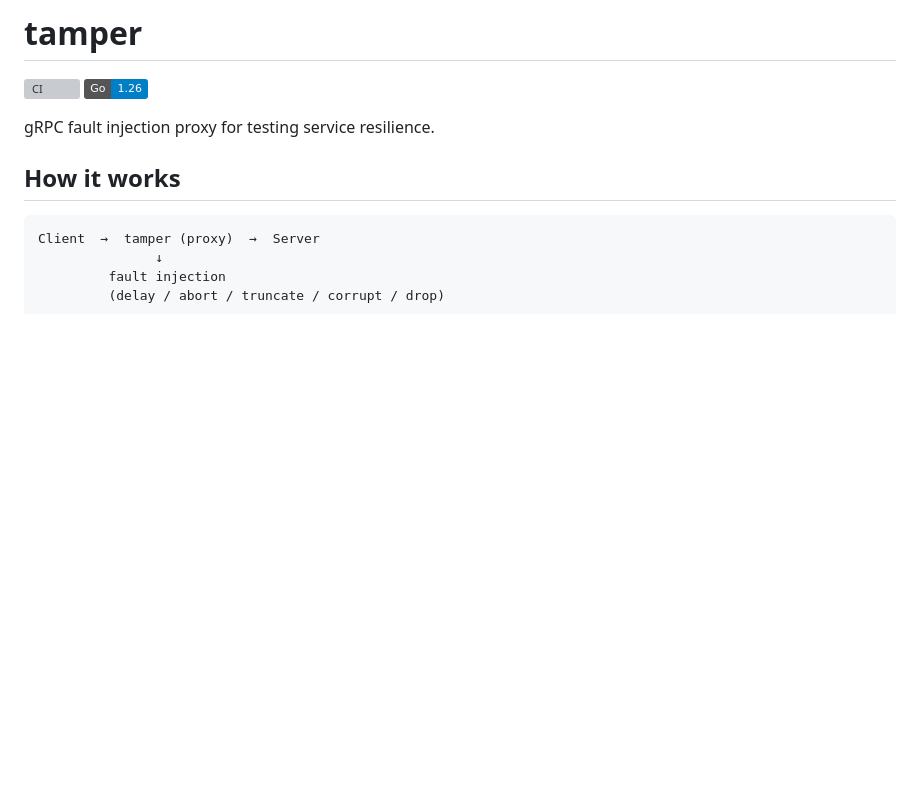
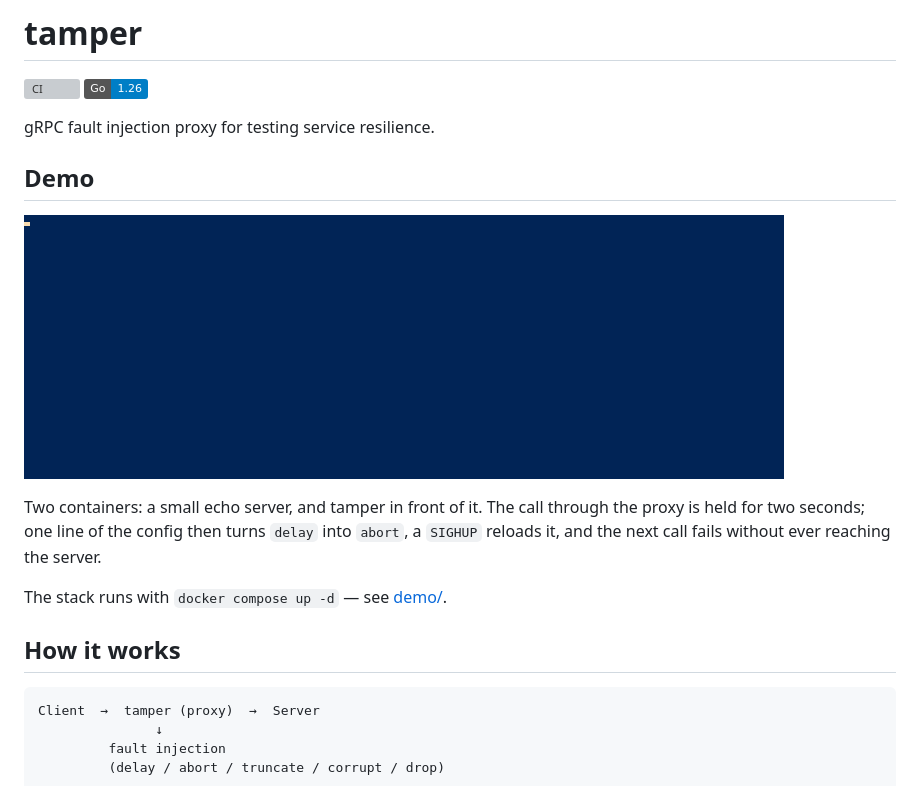
Before and after one commit to SergeyKo17/tamper, a Markdown page: README.md, the part around the change. Rendered like a GitHub page; pictures changed too: demo/demo.gif (added); badges without logos; blank space fills up the shorter version; grey boxes are pictures that could not be loaded.

```diff
--- a/README.md
+++ b/README.md
@@ -4,6 +4,17 @@
 ![Go](https://img.shields.io/badge/Go-1.26-blue)
 
 gRPC fault injection proxy for testing service resilience.
+
+## Demo
+
+![A delay rule becoming an abort, applied without a restart](demo/demo.gif)
+
+Two containers: a small echo server, and tamper in front of it. The call
+through the proxy is held for two seconds; one line of the config then turns
+`delay` into `abort`, a `SIGHUP` reloads it, and the next call fails without
+ever reaching the server.
+
+The stack runs with `docker compose up -d` — see [demo/](demo/README.md).
 
 ## How it works
 
```
Also changed, not shown: demo/README.md (added, +107 -0 lines), 11 other files.
